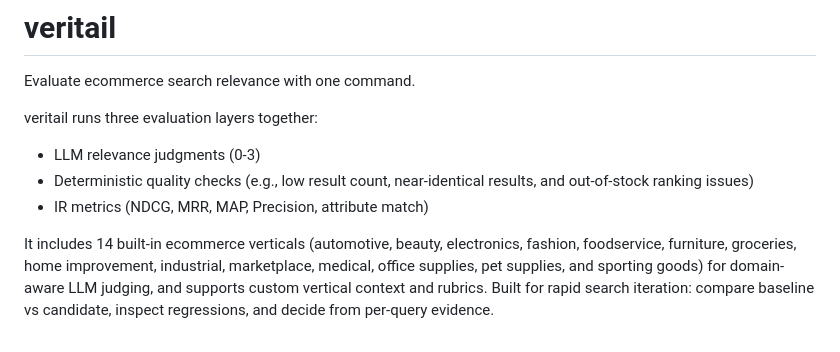
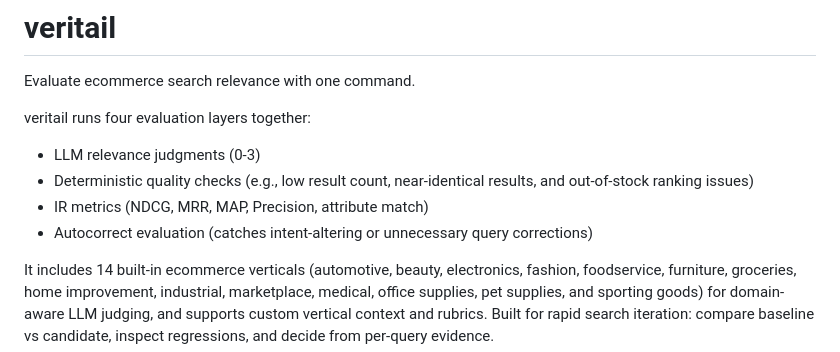
Before and after one commit to asarnaout/veritail, a Markdown page: README.md, the part around the change. GitHub-like rendering.

Commit message:
Add autocorrect evaluation to README intro
Co-Authored-By: Claude Opus 4.6 <noreply@anthropic.com>

```diff
--- a/README.md
+++ b/README.md
@@ -2,10 +2,11 @@
 
 Evaluate ecommerce search relevance with one command.
 
-veritail runs three evaluation layers together:
+veritail runs four evaluation layers together:
 - LLM relevance judgments (0-3)
 - Deterministic quality checks (e.g., low result count, near-identical results, and out-of-stock ranking issues)
 - IR metrics (NDCG, MRR, MAP, Precision, attribute match)
+- Autocorrect evaluation (catches intent-altering or unnecessary query corrections)
 
 It includes 14 built-in ecommerce verticals (automotive, beauty, electronics, fashion, foodservice, furniture, groceries, home improvement, industrial, marketplace, medical, office supplies, pet supplies, and sporting goods) for domain-aware LLM judging, and supports custom vertical context and rubrics.
 Built for rapid search iteration: compare baseline vs candidate, inspect regressions, and decide from per-query evidence.
```
